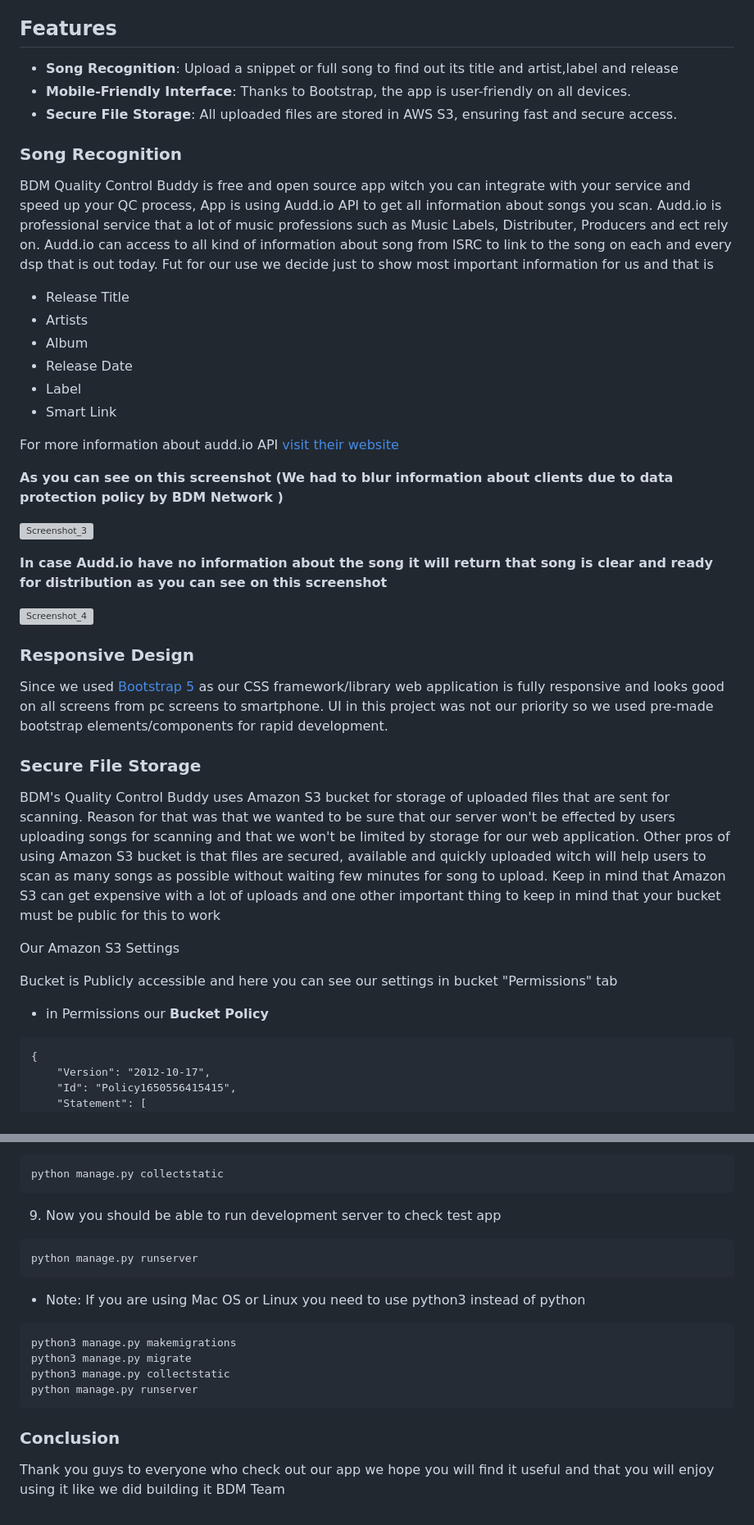
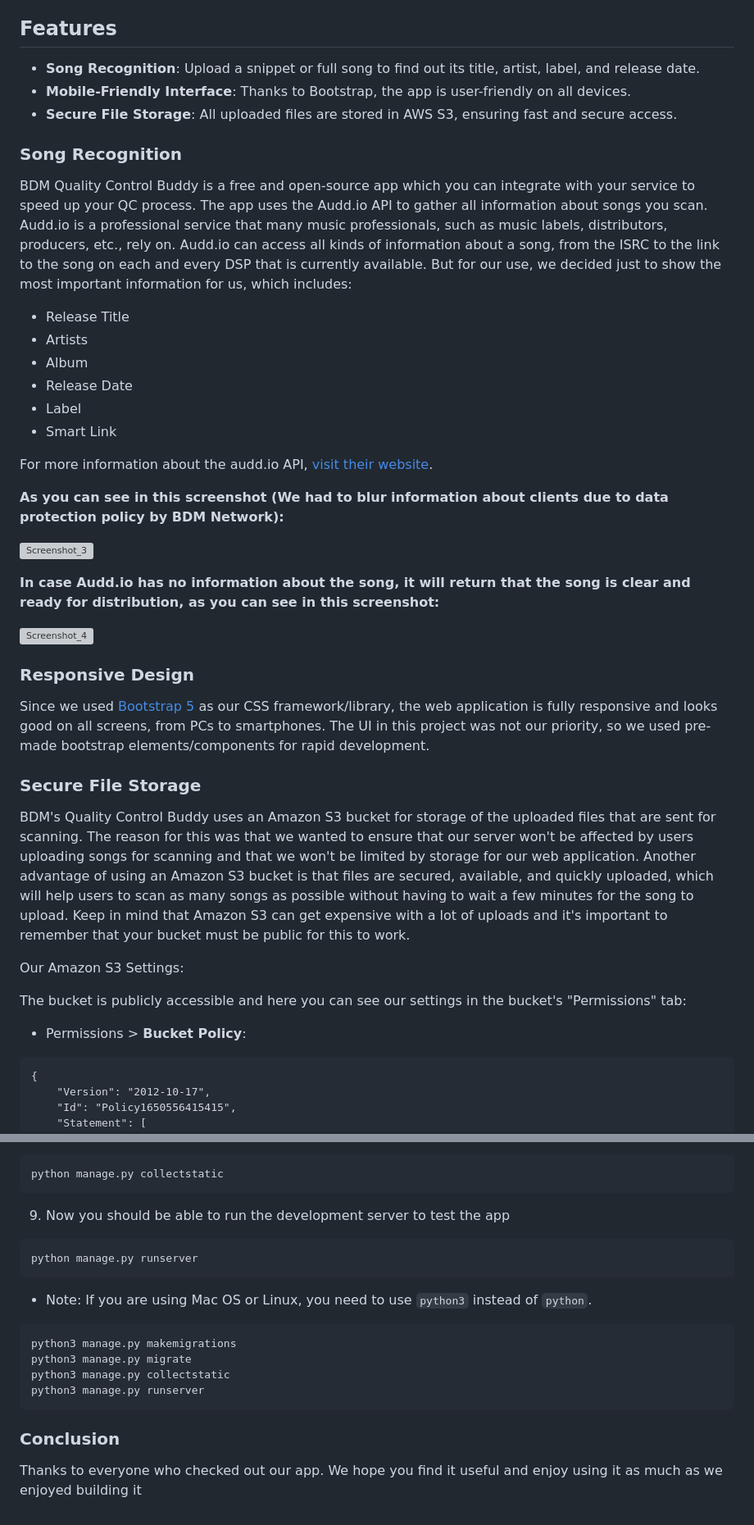
Before and after one commit to TonnyG95/BDM-Music-Recognition, a Markdown page: README.md, 2 parts joined by grey strips. Shown at 82% size. Drawn GitHub-style; grey boxes are pictures that could not be loaded.

````diff
--- a/README.md
+++ b/README.md
@@ -15,13 +14,13 @@ BDM Music Recognition is a web application that allows users to scan and identif
 
 ## Features
 
-- **Song Recognition**: Upload a snippet or full song to find out its title and artist,label and release
+- **Song Recognition**: Upload a snippet or full song to find out its title, artist, label, and release date.
 - **Mobile-Friendly Interface**: Thanks to Bootstrap, the app is user-friendly on all devices.
 - **Secure File Storage**: All uploaded files are stored in AWS S3, ensuring fast and secure access.
 
 ### Song Recognition
 
-BDM Quality Control Buddy is free and open source app witch you can integrate with your service and speed up your QC process, App is using Audd.io API to get all information about songs you scan. Audd.io is professional service that a lot of music professions such as Music Labels, Distributer, Producers and ect rely on. Audd.io can access to all kind of information about song from ISRC to link to the song on each and every dsp that is out today. Fut for our use we decide just to show most important information for us and that is
+BDM Quality Control Buddy is a free and open-source app which you can integrate with your service to speed up your QC process. The app uses the Audd.io API to gather all information about songs you scan. Audd.io is a professional service that many music professionals, such as music labels, distributors, producers, etc., rely on. Audd.io can access all kinds of information about a song, from the ISRC to the link to the song on each and every DSP that is currently available. But for our use, we decided just to show the most important information for us, which includes:
 
 - Release Title
 - Artists
@@ -30,29 +29,28 @@ BDM Quality Control Buddy is free and open source app witch you can integrate wi
 - Label
 - Smart Link
 
-For more information about audd.io API [visit their website](https://audd.io/)
+For more information about the audd.io API, [visit their website](https://audd.io/).
 
-**As you can see on this screenshot (We had to blur information about clients due to data protection policy by BDM Network )**
+**As you can see in this screenshot (We had to blur information about clients due to data protection policy by BDM Network):**
 
 ![Screenshot_3](https://github.com/TonnyG95/BDM-Music-Recognition/assets/47572512/e6948998-436d-473e-909b-daa8b8215a02)
 
-**In case Audd.io have no information about the song it will return that song is clear and ready for distribution as you can see on this screenshot**
+**In case Audd.io has no information about the song, it will return that the song is clear and ready for distribution, as you can see in this screenshot:**
 
 ![Screenshot_4](https://github.com/TonnyG95/BDM-Music-Recognition/assets/47572512/1154689f-83ba-4ae9-8e48-b6cec7b10233)
 
 ### Responsive Design
 
-Since we used [Bootstrap 5](https://getbootstrap.com/) as our CSS framework/library web application is fully responsive and looks good on all screens from pc screens to smartphone. UI in this project was not our priority so we used pre-made bootstrap elements/components for rapid development.
+Since we used [Bootstrap 5](https://getbootstrap.com/) as our CSS framework/library, the web application is fully responsive and looks good on all screens, from PCs to smartphones. The UI in this project was not our priority, so we used pre-made bootstrap elements/components for rapid development.
 
 ### Secure File Storage
 
-BDM's Quality Control Buddy uses Amazon S3 bucket for storage of uploaded files that are sent for scanning. Reason for that was that we wanted to be sure that our server won't be effected by users uploading songs for scanning and that we won't be limited by storage for our web application. Other pros of using Amazon S3 bucket is that files are secured, available and quickly uploaded witch will help users to scan as many songs as possible without waiting few minutes for song to upload. Keep in mind that Amazon S3 can get expensive with a lot of uploads and one other important thing to keep in mind that your bucket must be public for this to work
+BDM's Quality Control Buddy uses an Amazon S3 bucket for storage of the uploaded files that are sent for scanning. The reason for this was that we wanted to ensure that our server won't be affected by users uploading songs for scanning and that we won't be limited by storage for our web application. Another advantage of using an Amazon S3 bucket is that files are secured, available, and quickly uploaded, which will help users to scan as many songs as possible without having to wait a few minutes for the song to upload. Keep in mind that Amazon S3 can get expensive with a lot of uploads and it's important to remember that your bucket must be public for this to work.
 
-Our Amazon S3 Settings
+Our Amazon S3 Settings:
 
-Bucket is Publicly accessible and here you can see our settings in bucket "Permissions" tab
-
-- in Permissions our **Bucket Policy**
+The bucket is publicly accessible and here you can see our settings in the bucket's "Permissions" tab:
+- Permissions > **Bucket Policy**:
 
 ```
 {
@@ -239,20 +242,19 @@ python manage.py migrate
 ```
 python manage.py collectstatic
 ```
-9. Now you should be able to run development server to check test app
+9. Now you should be able to run the development server to test the app
 ```
 python manage.py runserver
 ```
-- Note: If you are using Mac OS or Linux you need to use python3 instead of python
+- Note: If you are using Mac OS or Linux, you need to use `python3` instead of `python`.
 
 ```
 python3 manage.py makemigrations
 python3 manage.py migrate
 python3 manage.py collectstatic
-python manage.py runserver
+python3 manage.py runserver
 ```
 
 ### Conclusion
 
-Thank you guys to everyone who check out our app we hope you will find it useful and that you will enjoy using it like we did building it
-BDM Team
+Thanks to everyone who checked out our app. We hope you find it useful and enjoy using it as much as we enjoyed building it
````
Also changed, not shown: other parts of README.md (+22 -18 lines).
